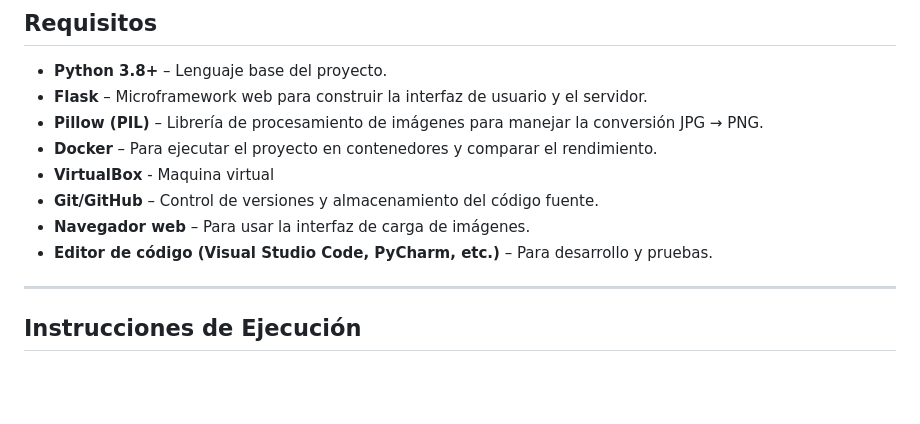
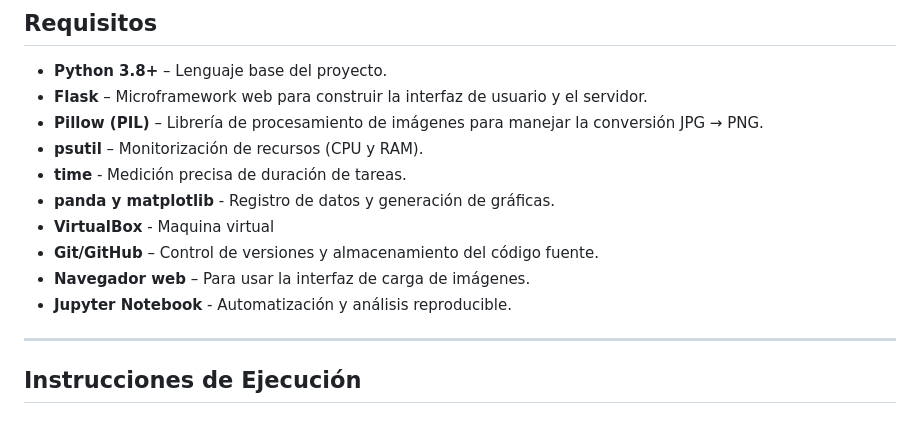
Before and after one commit to MarinaArce23/Trabajo-Final-TIC, a Markdown page: README.md, the part around one of its changes. Rendered like a GitHub page; blank space fills up the shorter version.

```diff
--- a/README.md
+++ b/README.md
@@ -147,11 +147,13 @@ El servidor Flask se expone en `localhost`:5000 para acceder desde el navegador
 - **Python 3.8+** – Lenguaje base del proyecto.
 - **Flask** – Microframework web para construir la interfaz de usuario y el servidor.
 - **Pillow (PIL)** – Librería de procesamiento de imágenes para manejar la conversión JPG → PNG.
-- **Docker** – Para ejecutar el proyecto en contenedores y comparar el rendimiento.
+- **psutil** – Monitorización de recursos (CPU y RAM).
+- **time** - Medición precisa de duración de tareas.
+- **panda y matplotlib** - Registro de datos y generación de gráficas.
 - **VirtualBox** - Maquina virtual
 - **Git/GitHub** – Control de versiones y almacenamiento del código fuente.
 - **Navegador web** – Para usar la interfaz de carga de imágenes.
-- **Editor de código (Visual Studio Code, PyCharm, etc.)** – Para desarrollo y pruebas.
+- **Jupyter Notebook** - Automatización y análisis reproducible.
 
 ---
 
```
Also changed, not shown: other parts of README.md (+0 -16 lines).
